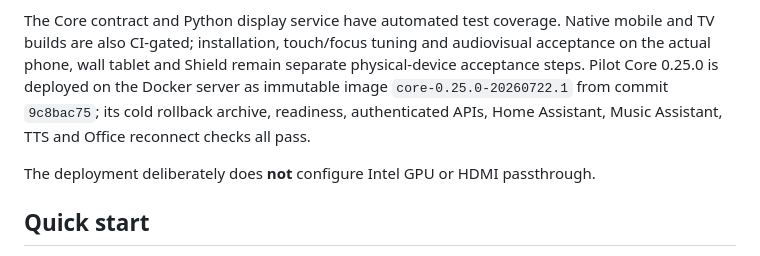
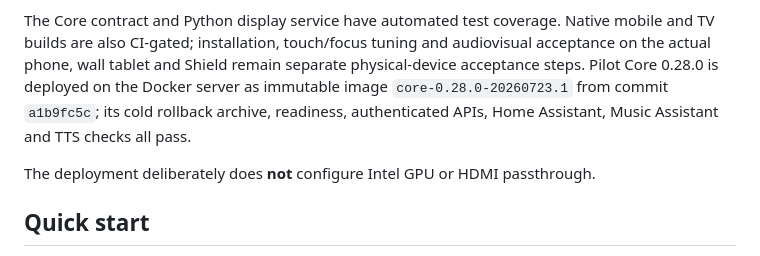
Before and after one commit to jimmy8889/jarvis-home-ai, a Markdown page: README.md, the part around the change. Rendered like a GitHub page.

Commit message:
Record Pilot Core 0.28 deployment

```diff
--- a/README.md
+++ b/README.md
@@ -30,10 +30,10 @@ for Pilot clients:
 The Core contract and Python display service have automated test coverage.
 Native mobile and TV builds are also CI-gated; installation, touch/focus tuning
 and audiovisual acceptance on the actual phone, wall tablet and Shield remain
-separate physical-device acceptance steps. Pilot Core 0.25.0 is deployed on the
-Docker server as immutable image `core-0.25.0-20260722.1` from commit
-`9c8bac75`; its cold rollback archive, readiness, authenticated APIs, Home
-Assistant, Music Assistant, TTS and Office reconnect checks all pass.
+separate physical-device acceptance steps. Pilot Core 0.28.0 is deployed on the
+Docker server as immutable image `core-0.28.0-20260723.1` from commit
+`a1b9fc5c`; its cold rollback archive, readiness, authenticated APIs, Home
+Assistant, Music Assistant and TTS checks all pass.
 
 The deployment deliberately does **not** configure Intel GPU or HDMI
 passthrough.
```
Also changed, not shown: CHANGELOG.md (+4 -0 lines), docs/PILOT_OS_BLUEPRINT.md (+14 -10 lines).
